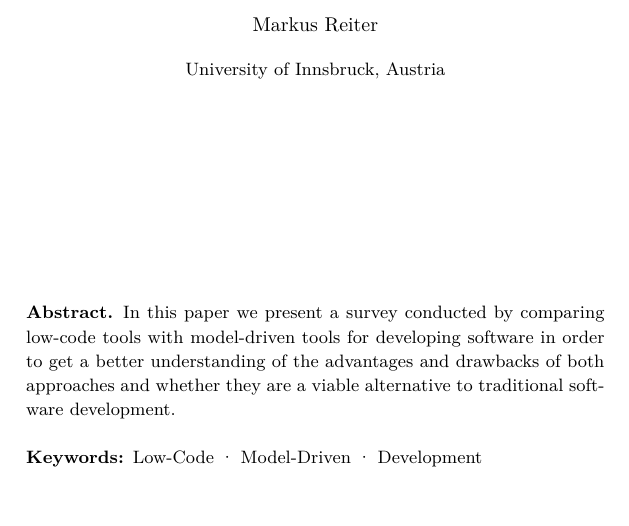
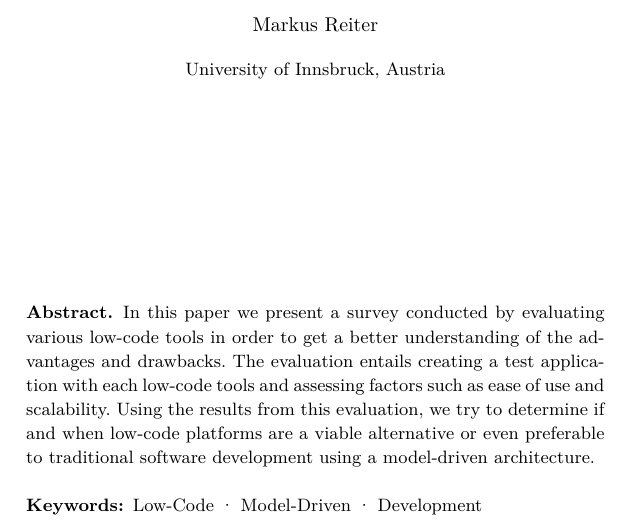
Before and after one commit to reitermarkus/low-code-vs-model-driven, a LaTeX paper (tex/paper.tex): part of page 1 of 16, cut so that both start at the same text. Compiled offline with XeLaTeX.

Commit message:
Rewrite abstract.

```diff
--- a/tex/paper.tex
+++ b/tex/paper.tex
@@ -34,7 +34,7 @@
 
 \begin{abstract}
 
-In this paper we present a survey conducted by comparing low-code tools with model-driven tools for developing software in order to get a better understanding of the advantages and drawbacks of both approaches and whether they are a viable alternative to traditional software development.
+In this paper we present a survey conducted by evaluating various low-code tools in order to get a better understanding of the advantages and drawbacks. The evaluation entails creating a test application with each low-code tools and assessing factors such as ease of use and scalability. Using the results from this evaluation, we try to determine if and when low-code platforms are a viable alternative or even preferable to traditional software development using a model-driven architecture.
 
 \keywords{Low-Code \and Model-Driven \and Development}
 
```
